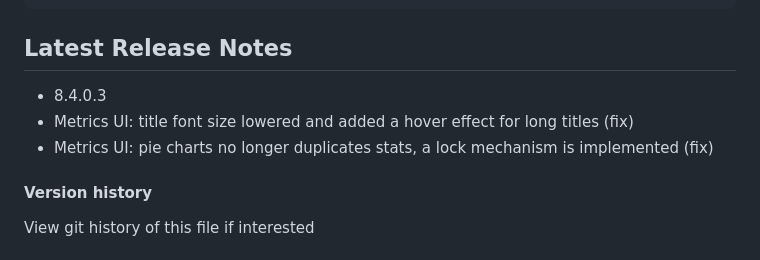
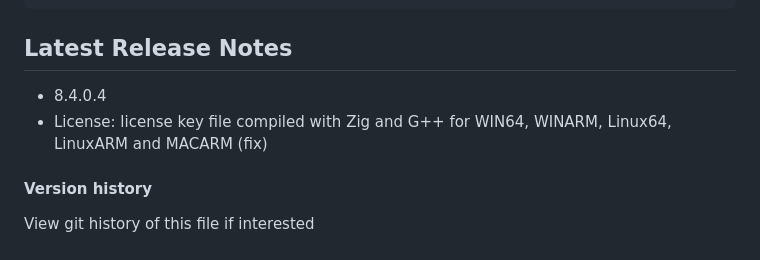
Before and after one commit to systemlibrary/systemlibrary-common-framework, a Markdown page: README.md, the part around the change. GitHub-like rendering.

Commit message:
- 8.4.0.4 - License: license key file compiled with Zig and G++ for WIN64, WINARM, Linux64, LinuxARM and MACARM (fix)

````diff
--- a/README.md
+++ b/README.md
@@ -108,9 +108,8 @@ ActionResult Index(Role role, DateTime date) {
 ```
 
 ## Latest Release Notes
-- 8.4.0.3
-- Metrics UI: title font size lowered and added a hover effect for long titles (fix)
-- Metrics UI: pie charts no longer duplicates stats, a lock mechanism is implemented (fix)
+- 8.4.0.4
+- License: license key file compiled with Zig and G++ for WIN64, WINARM, Linux64, LinuxARM and MACARM (fix)
 
 #### Version history
 View git history of this file if interested
````
